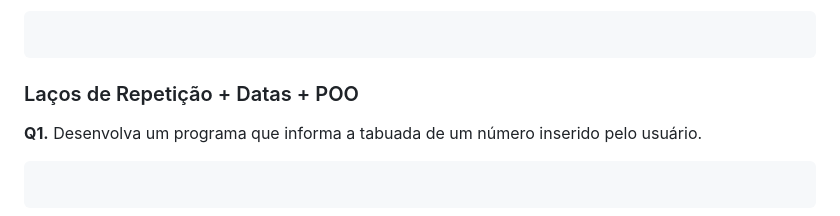
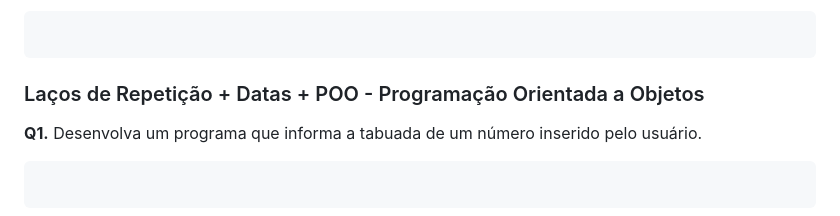
Before and after one commit to ThamyresChristine/JavaScript-Proz, a Markdown page: README.md, the part around the change. GitHub-like rendering.

````diff
--- a/README.md
+++ b/README.md
@@ -86,7 +86,7 @@ document.write("<br>index da letra G: " + filme.indexOf("G"))
 ```
 
 ```
-### Laços de Repetição + Datas + POO
+### Laços de Repetição + Datas + POO - Programação Orientada a Objetos
 
 **Q1.** Desenvolva um programa que informa a tabuada de um número inserido pelo usuário.
 ```
````
